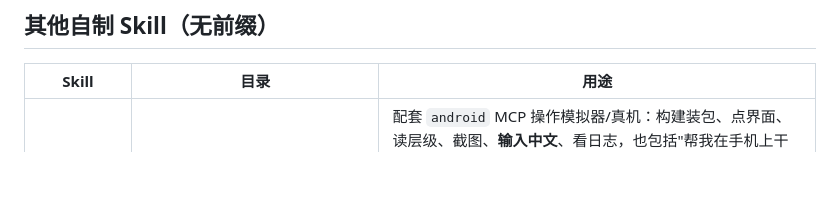
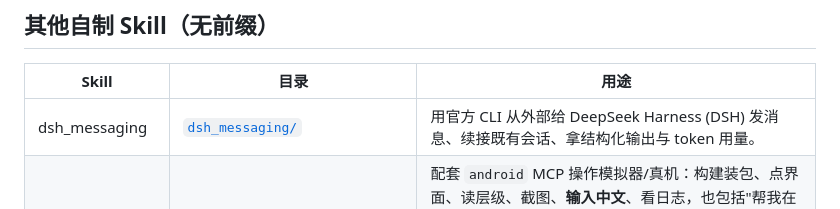
Before and after one commit to zhuobichen/zhaowen-skill, a Markdown page: README.md, the part around the change. GitHub-like rendering; blank space fills up the shorter version.

Commit message:
skill(发布): dsh_messaging
- 来源: C:\Users\Administrator\.claude\skills\dsh_messaging
- 敏感检查: 通过
- 变更: status 变更 2 项

Co-Authored-By: Claude <noreply@anthropic.com>

```diff
--- a/README.md
+++ b/README.md
@@ -16,6 +16,7 @@
 
 | Skill | 目录 | 用途 |
 |-------|------|------|
+| dsh_messaging | [`dsh_messaging/`](dsh_messaging/) | 用官方 CLI 从外部给 DeepSeek Harness (DSH) 发消息、续接既有会话、拿结构化输出与 token 用量。 |
 | 用 AI 操作手机 | [`android-phone-ops/`](android-phone-ops/) | 配套 `android` MCP 操作模拟器/真机：构建装包、点界面、读层级、截图、**输入中文**、看日志，也包括"帮我在手机上干件事"这类委托。写的是流程与纪律（开工先 `status`+`prepare`、用 `wait_idle` 替 sleep、能按文字就别按坐标、发送/登录类动作先确认），工具清单不重复 MCP 的 README；**禁区**（如 QQ/微信的「空间」）在工具层强制拦截，命中就停手交回给用户 |
 | 科研论文绘图（Nature 投稿级） | [`nature-figure/`](nature-figure/) | 投 Nature 系及高影响期刊的科研配图：Python（matplotlib/seaborn）或 R（ggplot2）多面板图，出图前先定结论、证据逻辑、数据完整性与审稿风险，导出 SVG/PDF/TIFF；另含 AI 生成的机制示意图/图形摘要通道 |
 | ML 论文绘图 | [`academic-plotting/`](academic-plotting/) | 从论文上下文提取系统组件与关系生成架构图；从实验数据自动选图型并用 matplotlib/seaborn 生成数据图 |
```
Also changed, not shown: dsh_messaging/SKILL.md (added, +81 -0 lines).
